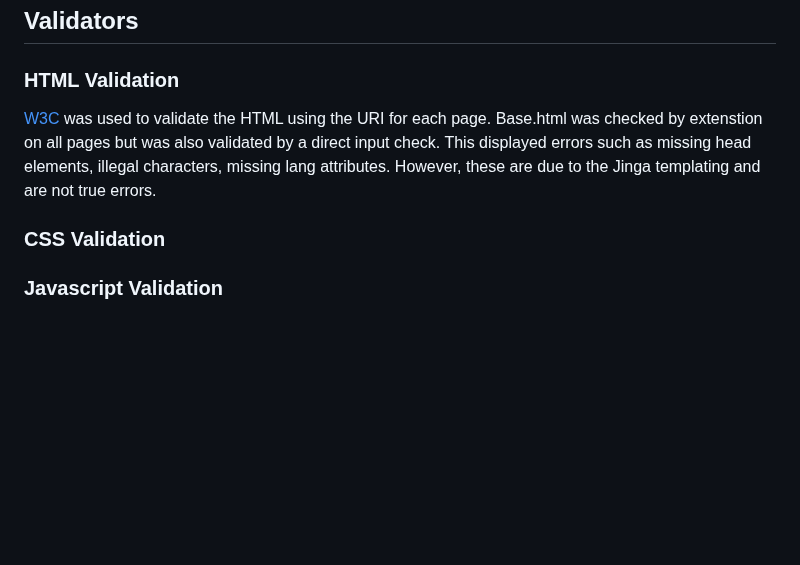
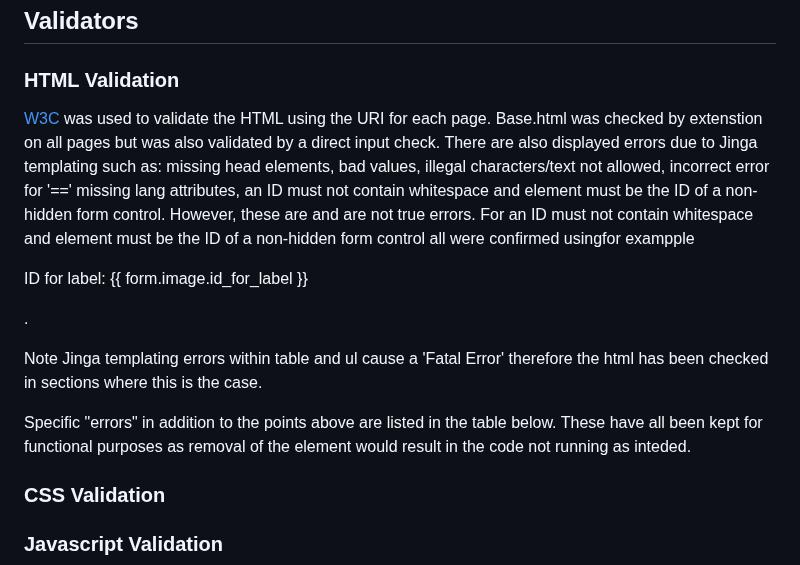
Before and after one commit to kosamad/the-meadow-project, a Markdown page: TESTING.md, the part around the change. Drawn GitHub-style; blank space fills up the shorter version.

Commit message:
hmtl into.

```diff
--- a/TESTING.md
+++ b/TESTING.md
@@ -42,7 +42,13 @@ To run the tests:
 
 ### HTML Validation
 
-[W3C](https://validator.w3.org/) was used to validate the HTML using the URI for each page. Base.html was checked by extenstion on all pages but was also validated by a direct input check. This displayed errors such as missing head elements, illegal characters, missing lang attributes. However, these are due to the Jinga templating and are not true errors.
+[W3C](https://validator.w3.org/) was used to validate the HTML using the URI for each page. Base.html was checked by extenstion on all pages but was also validated by a direct input check. There are also displayed errors due to Jinga templating such as: missing head elements, bad values, illegal characters/text not allowed, incorrect error for '==' missing lang attributes, an ID must not contain whitespace and element must be the ID of a non-hidden form control. However, these are and are not true errors. For an ID must not contain whitespace and element must be the ID of a non-hidden form control all were confirmed usingfor exampple <p>ID for label: {{ form.image.id_for_label }}</p>.
+
+Note Jinga templating errors within table and ul cause a 'Fatal Error' therefore the html has been checked in sections where this is the case.
+
+Specific "errors" in addition to the points above are listed in the table below. These have all been kept for functional purposes as removal of the element would result in the code not running as inteded.
+
+
 
 ### CSS Validation
 
```
